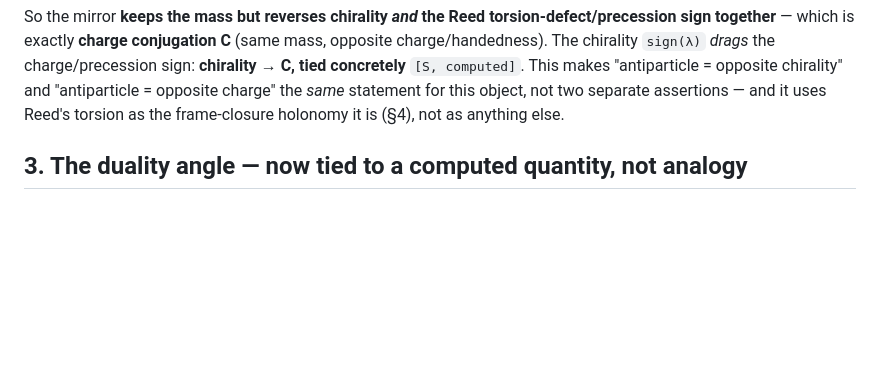
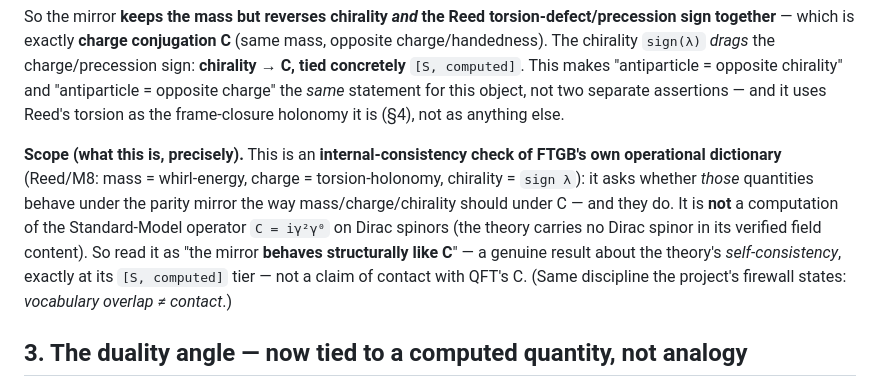
Before and after one commit to awarelook/vortor, a Markdown page: results/CHIRALITY_DUALITY_ASSESSMENT_2026-09-10.md, the part around the change. GitHub-like rendering; blank space fills up the shorter version.

```diff
--- a/results/CHIRALITY_DUALITY_ASSESSMENT_2026-09-10.md
+++ b/results/CHIRALITY_DUALITY_ASSESSMENT_2026-09-10.md
@@ -48,6 +48,14 @@ So the mirror **keeps the mass but reverses chirality *and* the Reed torsion-def
 *drags* the charge/precession sign: **chirality → C, tied concretely** `[S, computed]`. This makes "antiparticle
 = opposite chirality" and "antiparticle = opposite charge" the *same* statement for this object, not two
 separate assertions — and it uses Reed's torsion as the frame-closure holonomy it is (§4), not as anything else.
+
+**Scope (what this is, precisely).** This is an **internal-consistency check of FTGB's own operational
+dictionary** (Reed/M8: mass = whirl-energy, charge = torsion-holonomy, chirality = `sign λ`): it asks whether
+*those* quantities behave under the parity mirror the way mass/charge/chirality should under C — and they do.
+It is **not** a computation of the Standard-Model operator `C = iγ²γ⁰` on Dirac spinors (the theory carries no
+Dirac spinor in its verified field content). So read it as "the mirror **behaves structurally like C**" — a
+genuine result about the theory's *self-consistency*, exactly at its `[S, computed]` tier — not a claim of
+contact with QFT's C. (Same discipline the project's firewall states: *vocabulary overlap ≠ contact*.)
 
 ## 3. The duality angle — now tied to a computed quantity, not analogy
 
```
Also changed, not shown: README.md (+10 -0 lines), results/LENR_YINYANG_CONNECTIONS_2026-09-10.md (added, +105 -0 lines).
